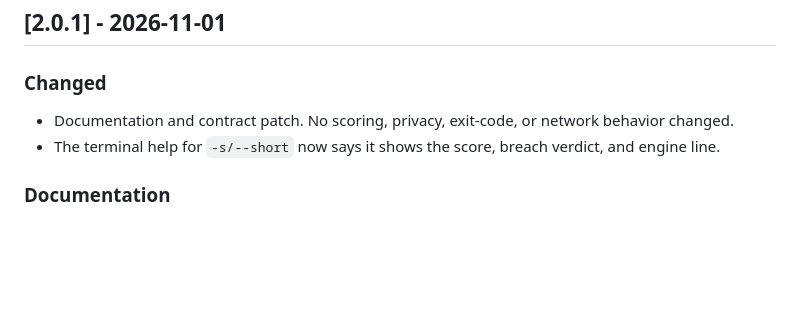
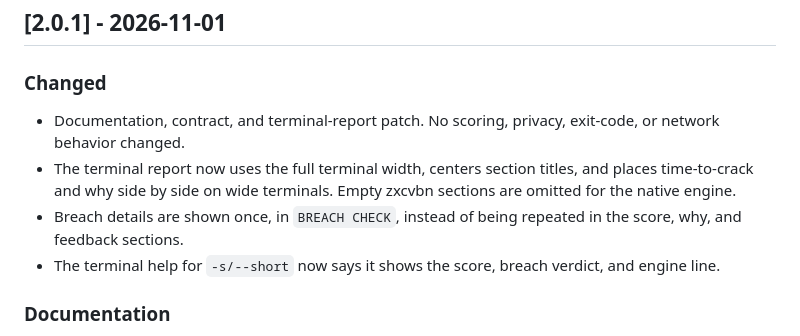
Before and after one commit to Roma476/IsMyPwdSafe, a Markdown page: CHANGELOG.md, the part around the change. Rendered like a GitHub page; blank space fills up the shorter version.

```diff
--- a/CHANGELOG.md
+++ b/CHANGELOG.md
@@ -9,8 +9,13 @@ and this project adheres to [Semantic Versioning](https://semver.org/spec/v2.0.0
 
 ### Changed
 
-- Documentation and contract patch. No scoring, privacy, exit-code, or network
-  behavior changed.
+- Documentation, contract, and terminal-report patch. No scoring, privacy,
+  exit-code, or network behavior changed.
+- The terminal report now uses the full terminal width, centers section titles,
+  and places time-to-crack and why side by side on wide terminals. Empty
+  zxcvbn sections are omitted for the native engine.
+- Breach details are shown once, in `BREACH CHECK`, instead of being repeated
+  in the score, why, and feedback sections.
 - The terminal help for `-s/--short` now says it shows the score, breach
   verdict, and engine line.
 
```
Also changed, not shown: README.md (+8 -3 lines), docs/assets/demo.gif, 3 other files.
